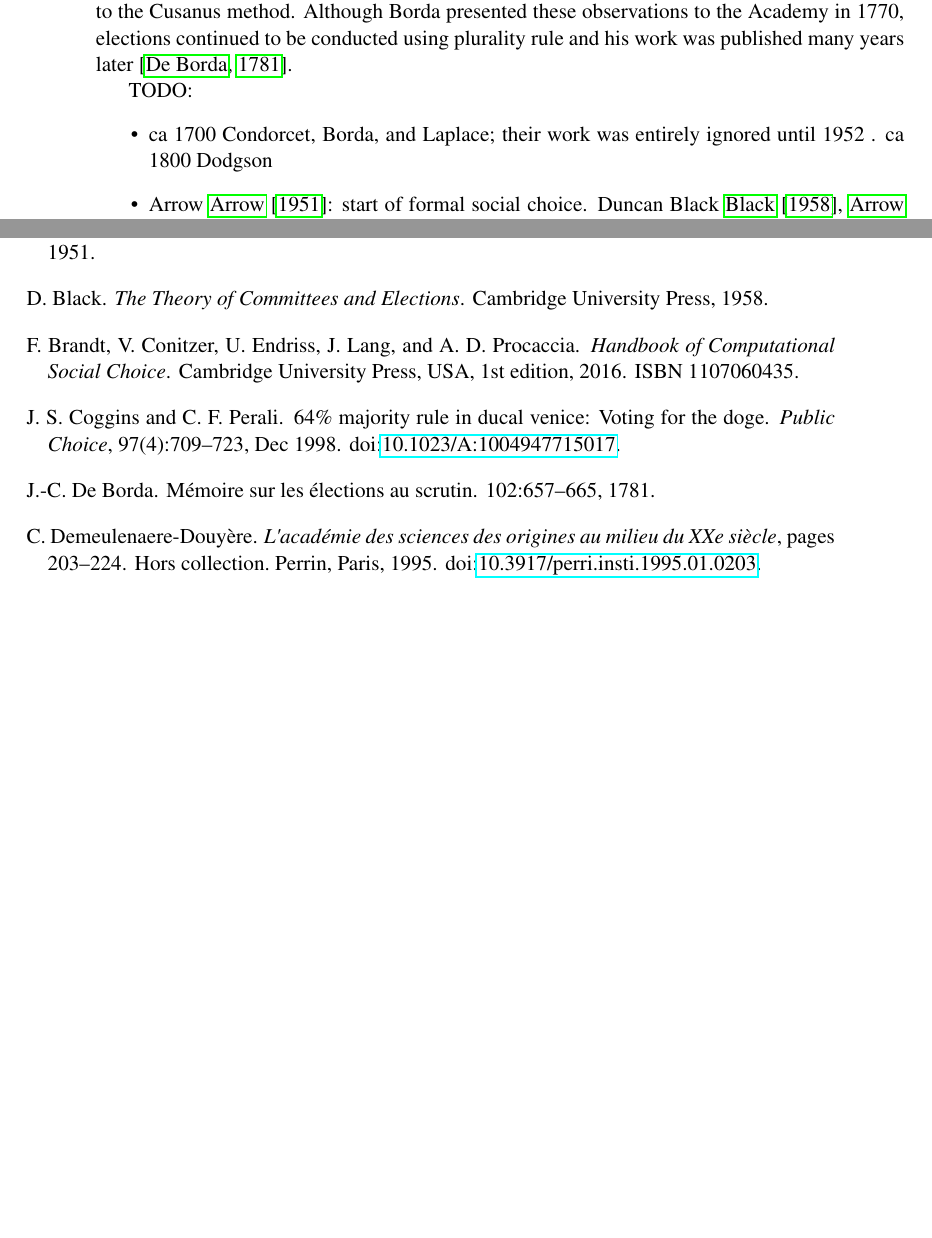
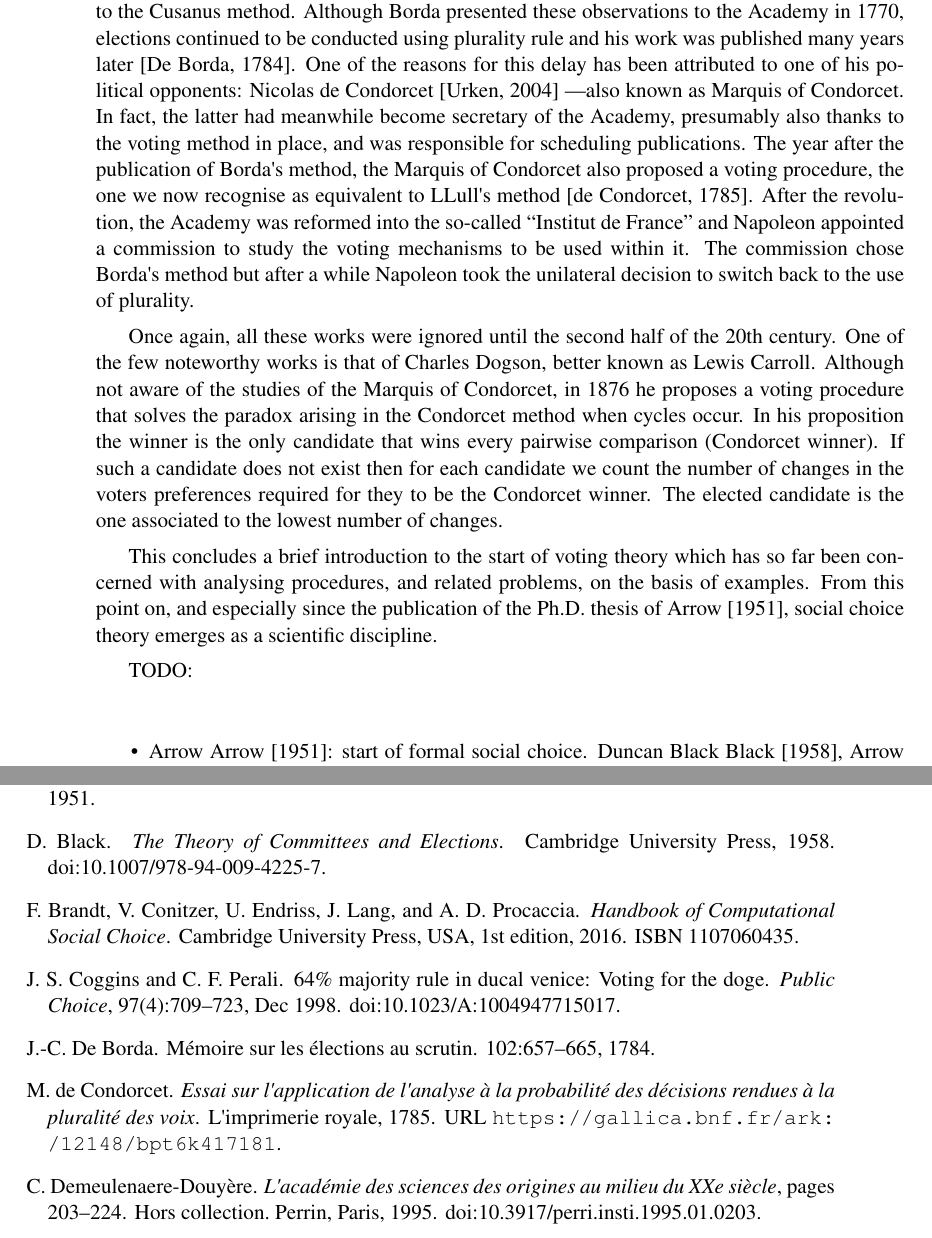
Before and after one commit to xoxor/thesis, a LaTeX thesis (thesis.tex, which reads biblio.bib, chapters/introduction.tex, preamble/packages.tex): two parts of pages 14 and 33 of 38 before the commit and two parts of pages 14 and 35 of 40 after it, joined at a grey line, cut so that both start at the same text, the shorter picture padded with empty space. Compiled offline with pdfLaTeX.

Commit message:
more on intro

```diff
--- a/biblio.bib
+++ b/biblio.bib
@@ -187,7 +194,8 @@ doi          = {10.3998/mpub.12736},
 	title={The Theory of Committees and Elections},
 	publisher={Cambridge University Press},
 	author={Black, Duncan},
-	year={1958}
+	year={1958},
+	doi={10.1007/978-94-009-4225-7}
 }
 
 @book{Nitzan2009,
--- a/chapters/introduction.tex
+++ b/chapters/introduction.tex
@@ -61,8 +61,15 @@ At the end of the thirteenth century Ramon Llull designed and discussed two voti
 
 Unfortunately, his works have not received much attention, except from Nicolas Cusanus a German theologian and philosopher who studied Llull's \textit{De arte eleccionis}. He rejected Llull's work and proposed his own voting procedure in a chapter of his work \textit{De concordantia catholica} [ca. 1431-34] (Catholic concordance), which can be found in \citet[Chapter 4]{McLeanUrken1995}. Cusanus' main concern was to reduce manipulation and strategic voting and he recommended a Borda count method with secrete voting. We must say that there are no evidence that Cusanus was aware of the other two methods proposed by Llull, but only of Condorcet-like one. With this in mind, despite the fact that Llull also wanted to reduce manipulation, their methods result quite different. This is probably due to the different contexts they were considering. Llull had in mind an election where members of an abbey had to select their own leader, so people who know and trust each other and will live together even after the vote; Cusanus, on the other hand, wrote \textit{De concordantia catholica} while attending the Council of Basel, so voters that would meet only once to elect the new head of the Catholic Church and have their own interests and strategies. This underlines a very important point about voting methods: context matters. If we were to ask any social choice expert what their preferred voting procedure is, the first thing they would probably say is \say{to elect what?}.
 
-To find new discussions on voting procedures we must skip the rest of the Middle Ages and move on to the Enlightenment. In particular, we must travel to the France of the late eighteenth century. This should come as no surprise since in France sciences had been extremely well organized for at least a century through the establishment of the \say{Académie royale des sciences} by Louis XIV in 1666 \citep{Demeulenaere1995}. Starting from 1753 membership to the Academy was decided through elections using plurality rule and in 1770 Jean-Charles de Borda argued that this method could lead to undesirable results. In particular, he showed how the candidate elected under plurality could lose in case of pairwise comparisons, and he proposed instead a rank order count \textemdash what we now call Borda count which is also equivalent to the Cusanus method. Although Borda presented these observations to the Academy in 1770, elections continued to be conducted using plurality rule and his work was published many years later \citep{Borda1781}.
+To find new discussions on voting procedures we must skip the rest of the Middle Ages and move on to the Enlightenment. In particular, we must travel to the France of the late eighteenth century. This should come as no surprise since in France sciences had been extremely well organized for at least a century through the establishment of the \say{Académie royale des sciences} by Louis XIV in 1666 \citep{Demeulenaere1995}. Starting from 1753 membership to the Academy was decided through elections using plurality rule and in 1770 Jean-Charles de Borda argued that this method could lead to undesirable results. In particular, he showed how the candidate elected under plurality could lose in case of pairwise comparisons, and he proposed instead a rank order count \textemdash what we now call Borda count which is also equivalent to the Cusanus method. Although Borda presented these observations to the Academy in 1770, elections continued to be conducted using plurality rule and his work was published many years later \citep{Borda1784}.
+One of the reasons for this delay has been attributed to one of his political opponents: Nicolas de Condorcet \citep{Urken2004} \textemdash also known as Marquis of Condorcet. In fact, the latter had meanwhile become secretary of the Academy, presumably also thanks to the voting method in place, and was responsible for scheduling publications. %Borda was an ardent supporter of absolute monarchy
+The year after the publication of Borda's method, the Marquis of Condorcet also proposed a voting procedure, the one we now recognise as equivalent to LLull's method \citep{Condorcet1785}.
+After the revolution, the Academy was reformed into the so-called \say{Institut de France} and Napoleon appointed a commission to study the voting mechanisms to be used within it. The commission chose Borda's method but after a while Napoleon took the unilateral decision to switch back to the use of plurality.
 
+Once again, all these works were ignored until the second half of the 20th century. One of the few noteworthy works is that of Charles Dogson, better known as Lewis Carroll. Although not aware of the studies of the Marquis of Condorcet, in 1876 he proposes a voting procedure that solves the paradox arising in the Condorcet method when cycles occur.
+In his proposition the winner is the only candidate that wins every pairwise comparison (Condorcet winner). If such a candidate does not exist then for each candidate we count the number of changes in the voters preferences required for they to be the Condorcet winner. The elected candidate is the one associated to the lowest number of changes.
+
+This concludes a brief introduction to the start of voting theory which has so far been concerned with analysing procedures, and related problems, on the basis of examples. From this point on, and especially since the publication of the Ph.D. thesis of \citet{Arrow1951}, social choice theory emerges as a scientific discipline.
 
 
 %Social choice theory as a scientific discipline with sound mathematical foun-
@@ -77,7 +84,6 @@ To find new discussions on voting procedures we must skip the rest of the Middle
 
 TODO:
 \begin{itemize}
-	\item ca 1700 Condorcet, Borda, and Laplace; their work was entirely ignored until 1952 . ca 1800 Dodgson
 	\item Arrow \cite{Arrow1951}: start of formal social choice. Duncan Black \cite{Black1958}, \citet{Arrow2002,Arrow2011}
 	\item evolution to computational social choice \cite{Comsoc2016}
 \end{itemize}
--- a/preamble/packages.tex
+++ b/preamble/packages.tex
@@ -147,7 +147,7 @@
 %	\usepackage[intoc]{acro}
 
 \usepackage{hyperref}
-\hypersetup{plainpages=false}
+\hypersetup{plainpages=false,hidelinks}
 
 %Provides \print­length{length}, useful for debugging.
 	%\usepackage{printlen}
```
Also changed, not shown: biblio.bib (13 more changed lines).
